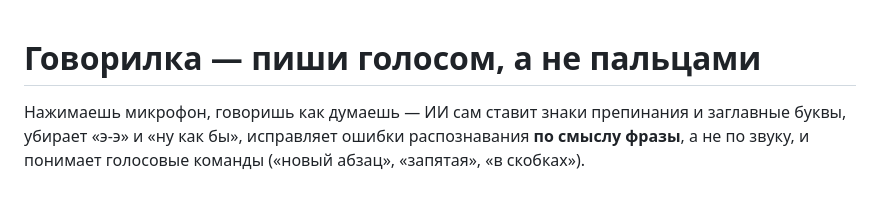
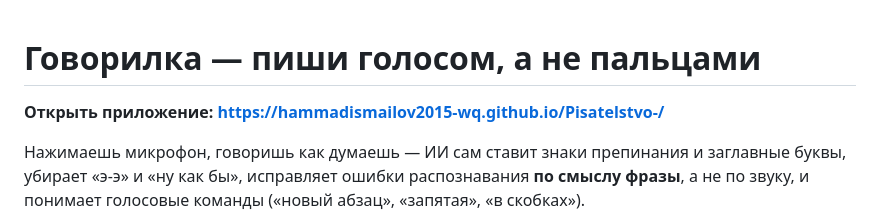
Before and after one commit to hammadismailov2015-wq/Pisatelstvo-, a Markdown page: README.md, the part around the change. Rendered like a GitHub page; blank space fills up the shorter version.

Commit message:
Ссылка на опубликованное приложение в README
Co-Authored-By: Claude Opus 5 <noreply@anthropic.com>
Claude-Session: https://claude.ai/code/session_0161TaG8bqREL473YfJxrBLY

```diff
--- a/README.md
+++ b/README.md
@@ -1,4 +1,6 @@
 # Говорилка — пиши голосом, а не пальцами
+
+**Открыть приложение: https://hammadismailov2015-wq.github.io/Pisatelstvo-/**
 
 Нажимаешь микрофон, говоришь как думаешь — ИИ сам ставит знаки препинания и заглавные буквы,
 убирает «э-э» и «ну как бы», исправляет ошибки распознавания **по смыслу фразы**, а не по звуку,
```
